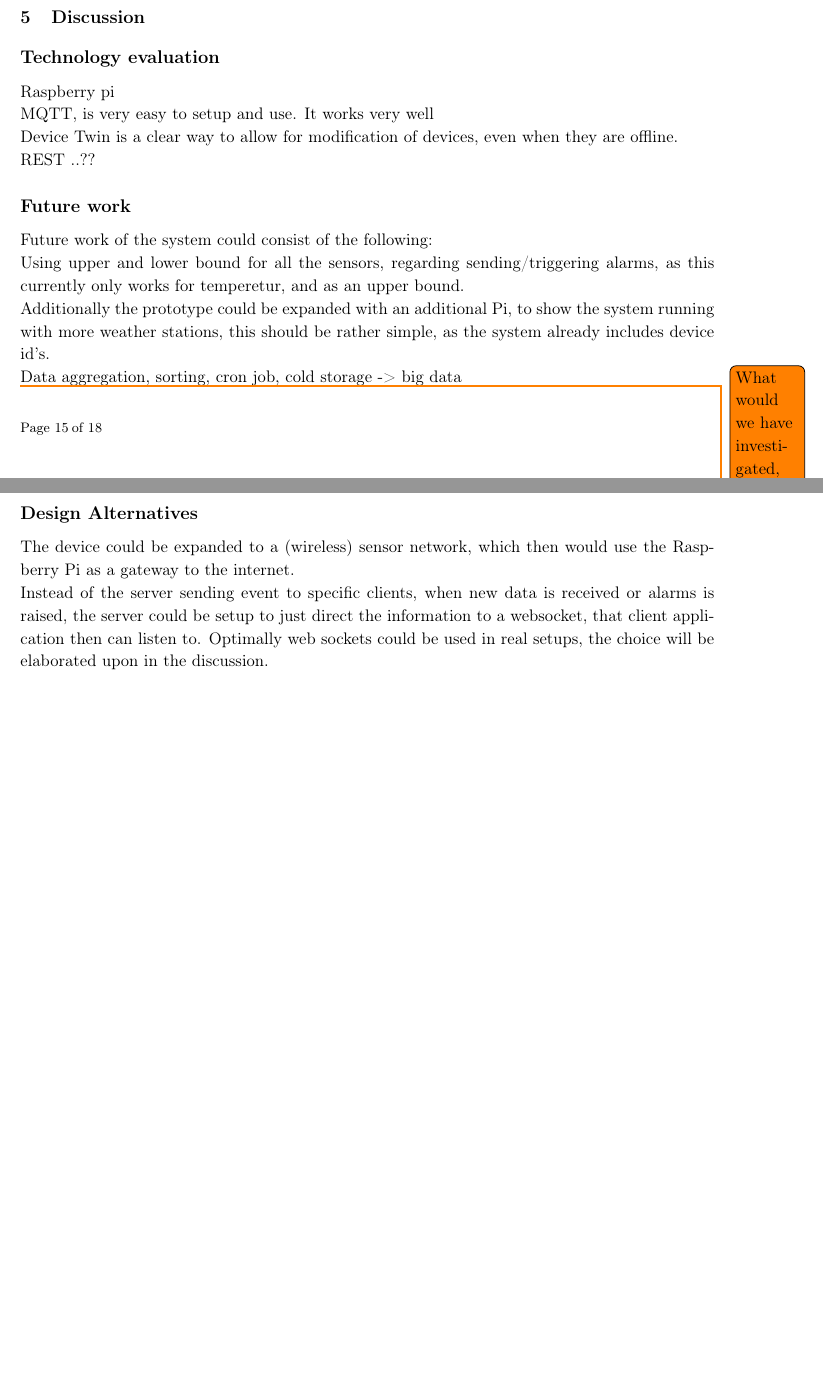
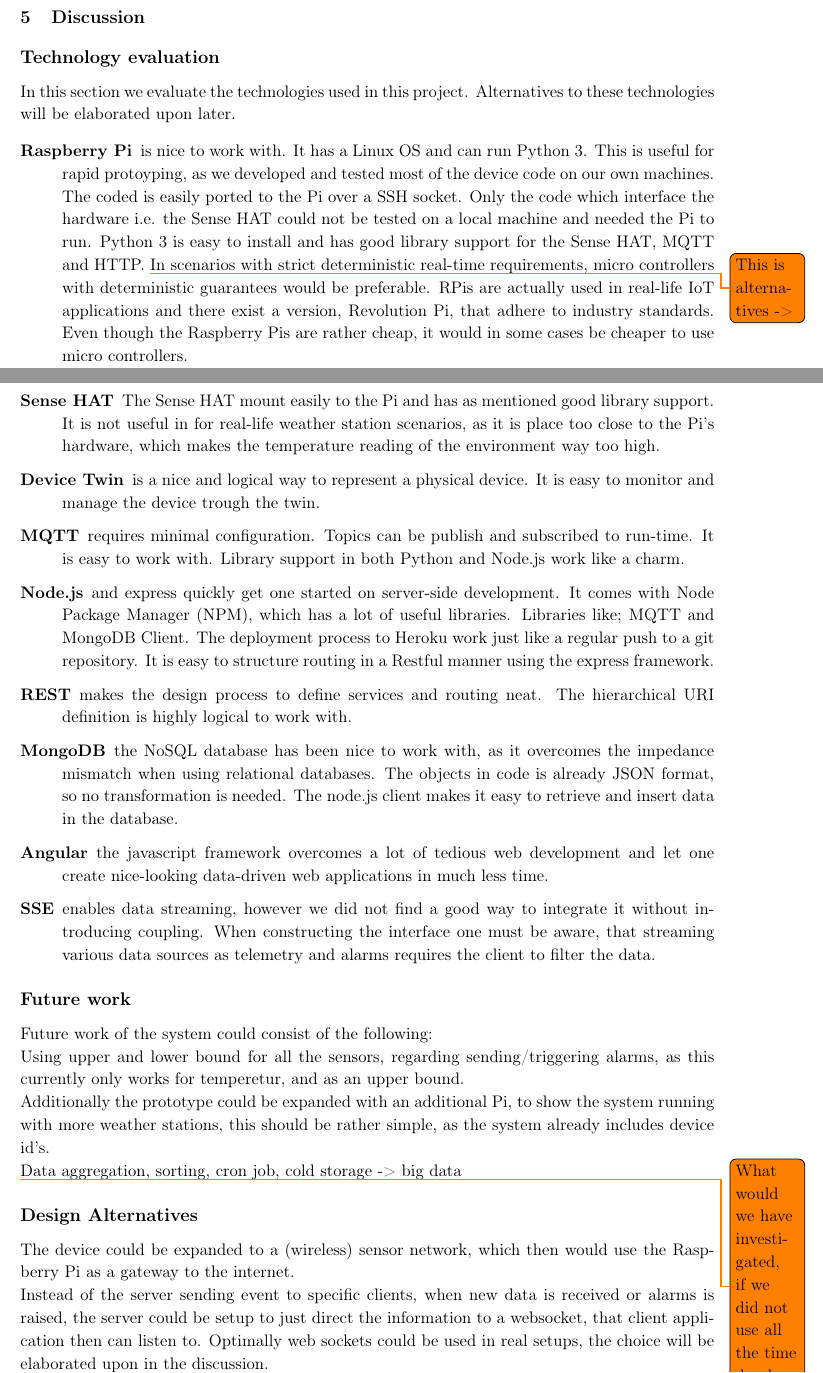
Before and after one commit to AlexKarlsen/IoT-Technology-Course, a LaTeX document (docs/IoTReport.tex, which reads docs/sections/discussion/techeval.tex): two parts of pages 16 and 17 of 19 before the commit and two parts of pages 16 and 17 of 20 after it, joined at a grey line, cut so that both start at the same text, the shorter picture padded with empty space. Compiled offline with pdfLaTeX.

Commit message:
tech eval

```diff
--- a/docs/sections/discussion/techeval.tex
+++ b/docs/sections/discussion/techeval.tex
@@ -1,5 +1,13 @@
 \subsection*{Technology evaluation}
-Raspberry pi \\
-MQTT, is very easy to setup and use. It works very well\\
-Device Twin is a clear way to allow for modification of devices, even when they are offline.\\
-REST ..??
+In this section we evaluate the technologies used in this project. Alternatives to these technologies will be elaborated upon later.
+\begin{description}
+    \item[Raspberry Pi] is nice to work with. It has a Linux OS and can run Python 3. This is useful for rapid protoyping, as we developed and tested most of the device code on our own machines. The coded is easily ported to the Pi over a SSH socket. Only the code which interface the hardware i.e. the Sense HAT could not be tested on a local machine and needed the Pi to run. Python 3 is easy to install and has good library support for the Sense HAT, MQTT and HTTP. \todo{This is alternatives ->} In scenarios with strict deterministic real-time requirements, micro controllers with deterministic guarantees would be preferable. RPis are actually used in real-life IoT applications and there exist a version, Revolution Pi, that adhere to industry standards. Even though the Raspberry Pis are rather cheap, it would in some cases be cheaper to use micro controllers.
+    \item[Sense HAT] The Sense HAT mount easily to the Pi and has as mentioned good library support. It is not useful in for real-life weather station scenarios, as it is place too close to the Pi's hardware, which makes the temperature reading of the environment way too high.
+    \item[Device Twin] is a nice and logical way to represent a physical device. It is easy to monitor and manage the device trough the twin.
+    \item[MQTT] requires minimal configuration. Topics can be publish and subscribed to run-time. It is easy to work with. Library support in both Python and Node.js work like a charm.
+    \item[Node.js] and express quickly get one started on server-side development. It comes with Node Package Manager (NPM), which has a lot of useful libraries. Libraries like; MQTT and MongoDB Client. The deployment process to Heroku work just like a regular push to a git repository. It is easy to structure routing in a Restful manner using the express framework.
+    \item[REST] makes the design process to define services and routing neat. The hierarchical URI definition is highly logical to work with.
+    \item[MongoDB] the NoSQL database has been nice to work with, as it overcomes the impedance mismatch when using relational databases. The objects in code is already JSON format, so no transformation is needed. The node.js client makes it easy to retrieve and insert data in the database.
+    \item[Angular] the javascript framework overcomes a lot of tedious web development and let one create nice-looking data-driven web applications in much less time.
+    \item[SSE] enables data streaming, however we did not find a good way to integrate it without introducing coupling. When constructing the interface one must be aware, that streaming various data sources as telemetry and alarms requires the client to filter the data.
+\end{description}
```
Also changed, not shown: docs/sections/theory.tex (+1 -1 lines).
